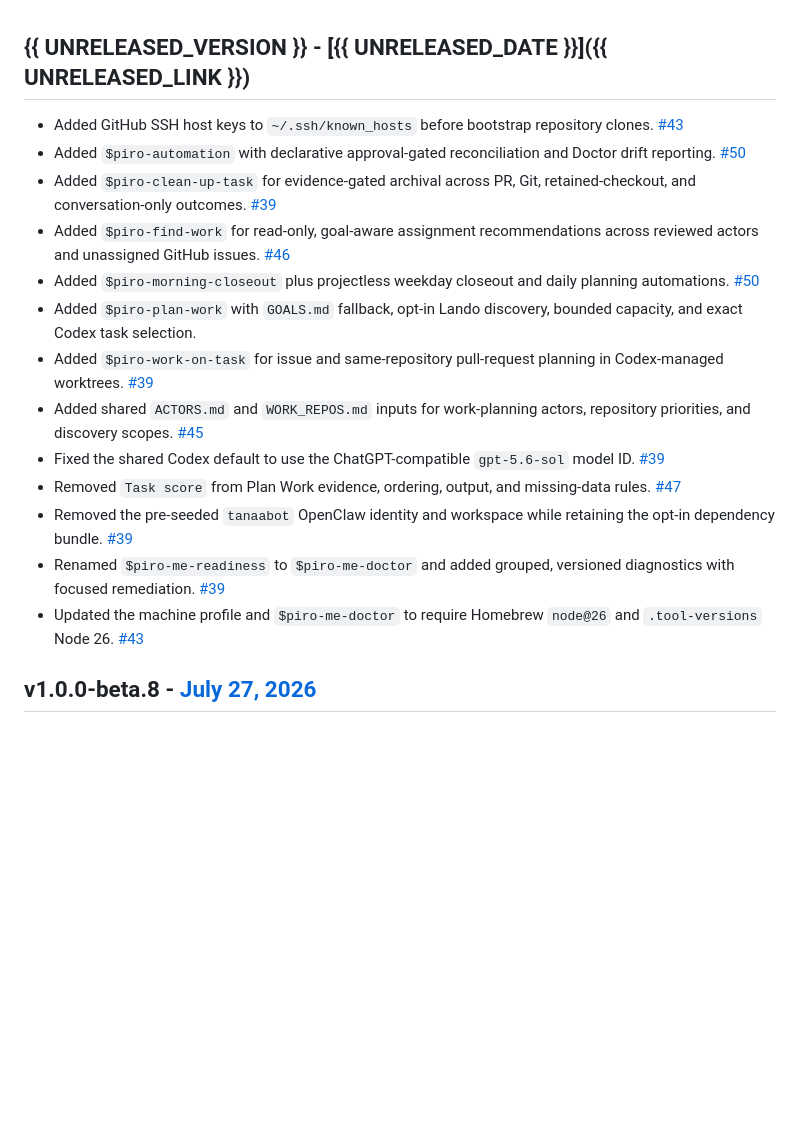
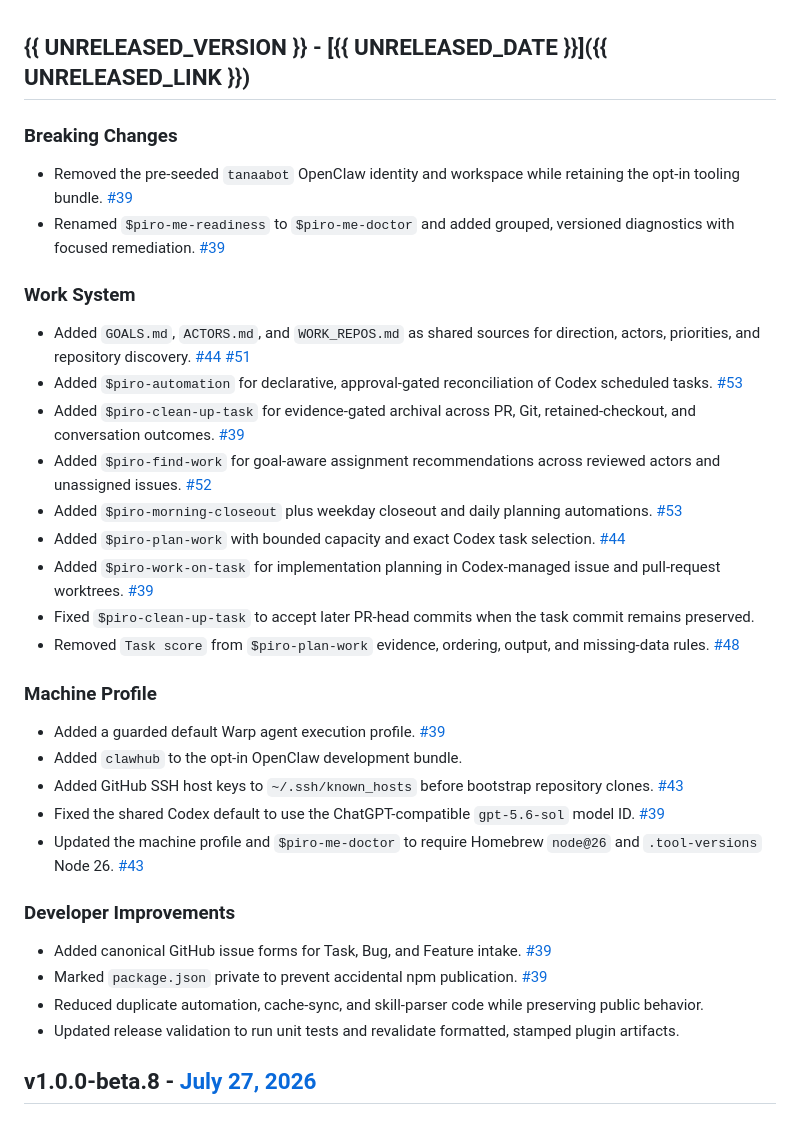
Before and after one commit to pirog/me, a Markdown page: CHANGELOG.md, the part around the change. Drawn GitHub-style; blank space fills up the shorter version.

Commit message:
update unreleased changelog

```diff
--- a/CHANGELOG.md
+++ b/CHANGELOG.md
@@ -1,18 +1,36 @@
 ## {{ UNRELEASED_VERSION }} - [{{ UNRELEASED_DATE }}]({{ UNRELEASED_LINK }})
 
+### Breaking Changes
+
+- Removed the pre-seeded `tanaabot` OpenClaw identity and workspace while retaining the opt-in tooling bundle. [#39](https://github.com/pirog/me/pull/39)
+- Renamed `$piro-me-readiness` to `$piro-me-doctor` and added grouped, versioned diagnostics with focused remediation. [#39](https://github.com/pirog/me/pull/39)
+
+### Work System
+
+- Added `GOALS.md`, `ACTORS.md`, and `WORK_REPOS.md` as shared sources for direction, actors, priorities, and repository discovery. [#44](https://github.com/pirog/me/pull/44) [#51](https://github.com/pirog/me/pull/51)
+- Added `$piro-automation` for declarative, approval-gated reconciliation of Codex scheduled tasks. [#53](https://github.com/pirog/me/pull/53)
+- Added `$piro-clean-up-task` for evidence-gated archival across PR, Git, retained-checkout, and conversation outcomes. [#39](https://github.com/pirog/me/pull/39)
+- Added `$piro-find-work` for goal-aware assignment recommendations across reviewed actors and unassigned issues. [#52](https://github.com/pirog/me/pull/52)
+- Added `$piro-morning-closeout` plus weekday closeout and daily planning automations. [#53](https://github.com/pirog/me/pull/53)
+- Added `$piro-plan-work` with bounded capacity and exact Codex task selection. [#44](https://github.com/pirog/me/pull/44)
+- Added `$piro-work-on-task` for implementation planning in Codex-managed issue and pull-request worktrees. [#39](https://github.com/pirog/me/pull/39)
+- Fixed `$piro-clean-up-task` to accept later PR-head commits when the task commit remains preserved.
+- Removed `Task score` from `$piro-plan-work` evidence, ordering, output, and missing-data rules. [#48](https://github.com/pirog/me/pull/48)
+
+### Machine Profile
+
+- Added a guarded default Warp agent execution profile. [#39](https://github.com/pirog/me/pull/39)
+- Added `clawhub` to the opt-in OpenClaw development bundle.
 - Added GitHub SSH host keys to `~/.ssh/known_hosts` before bootstrap repository clones. [#43](https://github.com/pirog/me/pull/43)
-- Added `$piro-automation` with declarative approval-gated reconciliation and Doctor drift reporting. [#50](https://github.com/pirog/me/issues/50)
-- Added `$piro-clean-up-task` for evidence-gated archival across PR, Git, retained-checkout, and conversation-only outcomes. [#39](https://github.com/pirog/me/pull/39)
-- Added `$piro-find-work` for read-only, goal-aware assignment recommendations across reviewed actors and unassigned GitHub issues. [#46](https://github.com/pirog/me/issues/46)
-- Added `$piro-morning-closeout` plus projectless weekday closeout and daily planning automations. [#50](https://github.com/pirog/me/issues/50)
-- Added `$piro-plan-work` with `GOALS.md` fallback, opt-in Lando discovery, bounded capacity, and exact Codex task selection.
-- Added `$piro-work-on-task` for issue and same-repository pull-request planning in Codex-managed worktrees. [#39](https://github.com/pirog/me/pull/39)
-- Added shared `ACTORS.md` and `WORK_REPOS.md` inputs for work-planning actors, repository priorities, and discovery scopes. [#45](https://github.com/pirog/me/issues/45)
 - Fixed the shared Codex default to use the ChatGPT-compatible `gpt-5.6-sol` model ID. [#39](https://github.com/pirog/me/pull/39)
-- Removed `Task score` from Plan Work evidence, ordering, output, and missing-data rules. [#47](https://github.com/pirog/me/issues/47)
-- Removed the pre-seeded `tanaabot` OpenClaw identity and workspace while retaining the opt-in dependency bundle. [#39](https://github.com/pirog/me/pull/39)
-- Renamed `$piro-me-readiness` to `$piro-me-doctor` and added grouped, versioned diagnostics with focused remediation. [#39](https://github.com/pirog/me/pull/39)
 - Updated the machine profile and `$piro-me-doctor` to require Homebrew `node@26` and `.tool-versions` Node 26. [#43](https://github.com/pirog/me/pull/43)
+
+### Developer Improvements
+
+- Added canonical GitHub issue forms for Task, Bug, and Feature intake. [#39](https://github.com/pirog/me/pull/39)
+- Marked `package.json` private to prevent accidental npm publication. [#39](https://github.com/pirog/me/pull/39)
+- Reduced duplicate automation, cache-sync, and skill-parser code while preserving public behavior.
+- Updated release validation to run unit tests and revalidate formatted, stamped plugin artifacts.
 
 ## v1.0.0-beta.8 - [July 27, 2026](https://github.com/pirog/me/releases/tag/v1.0.0-beta.8)
 
```
